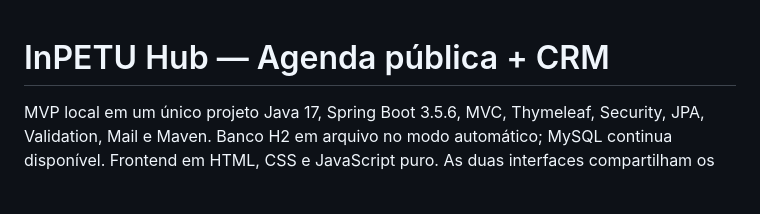
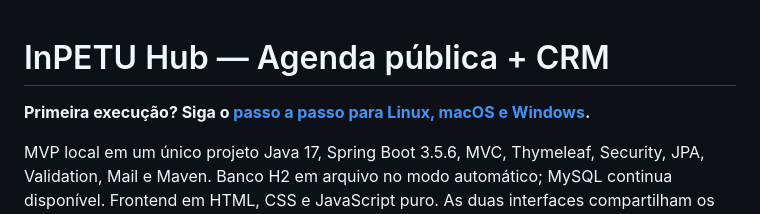
Before and after one commit to bernardorocha675/Projeto-aplicado-para-o-InpetuHub, a Markdown page: versão 01/README.md, the part around the change. Drawn GitHub-style; blank space fills up the shorter version.

```diff
--- a/versão 01/README.md
+++ b/versão 01/README.md
@@ -1,4 +1,6 @@
 # InPETU Hub — Agenda pública + CRM
+
+**Primeira execução? Siga o [passo a passo para Linux, macOS e Windows](COMO-INICIAR.md).**
 
 MVP local em um único projeto Java 17, Spring Boot 3.5.6, MVC, Thymeleaf, Security, JPA, Validation, Mail e Maven. Banco H2 em arquivo no modo automático; MySQL continua disponível. Frontend em HTML, CSS e JavaScript puro. As duas interfaces compartilham os mesmos serviços e banco.
 
```
Also changed, not shown: versão 01/COMO-INICIAR.md (added, +191 -0 lines).
